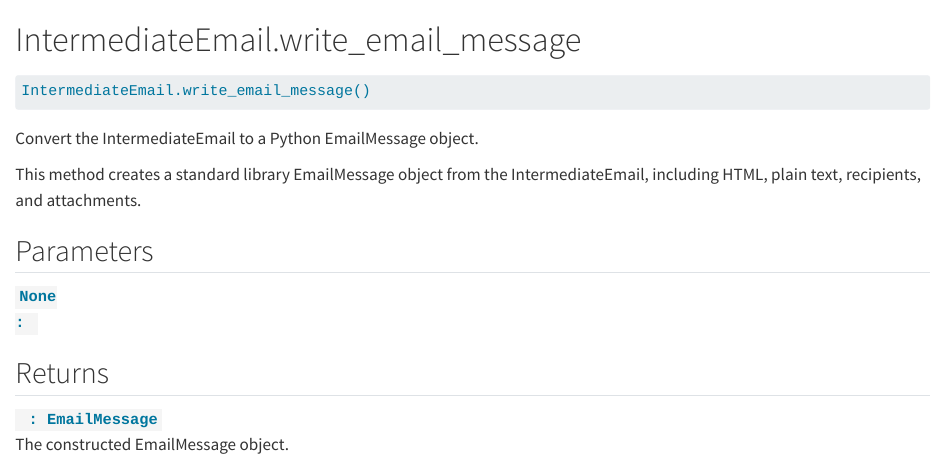
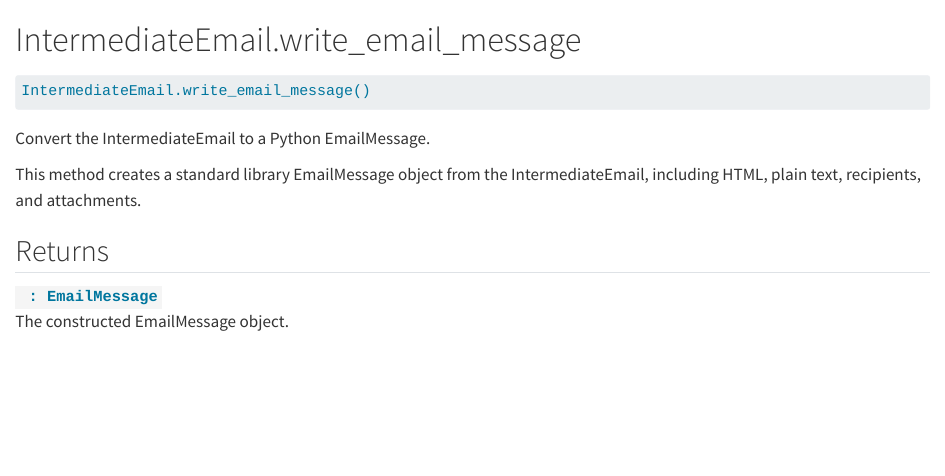
Before and after one commit to posit-dev/email-for-data-science, a Quarto document (reference/IntermediateEmail.write_email_message.qmd): the page in a window 1100 px wide, from its top. Rendered offline with R 4.5, knitr and Pandoc in place of Quarto, with nearby package versions.

Commit message:
vocab tweak

````diff
--- a/reference/IntermediateEmail.write_email_message.qmd
+++ b/reference/IntermediateEmail.write_email_message.qmd
@@ -4,16 +4,10 @@
 IntermediateEmail.write_email_message()
 ```
 
-Convert the IntermediateEmail to a Python EmailMessage object.
+Convert the IntermediateEmail to a Python EmailMessage.
 
 This method creates a standard library EmailMessage object from the
 IntermediateEmail, including HTML, plain text, recipients, and attachments.
-
-## Parameters {.doc-section .doc-section-parameters}
-
-<code>[**None**]{.parameter-name} [:]{.parameter-annotation-sep} []{.parameter-annotation}</code>
-
-:
 
 ## Returns {.doc-section .doc-section-returns}
 
````
Also changed, not shown: examples/quarto-report.qmd (+1 -1 lines).
